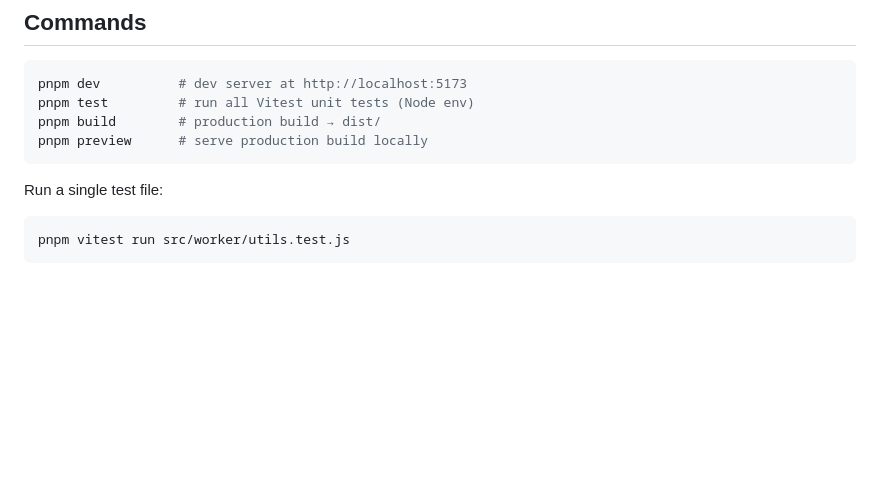
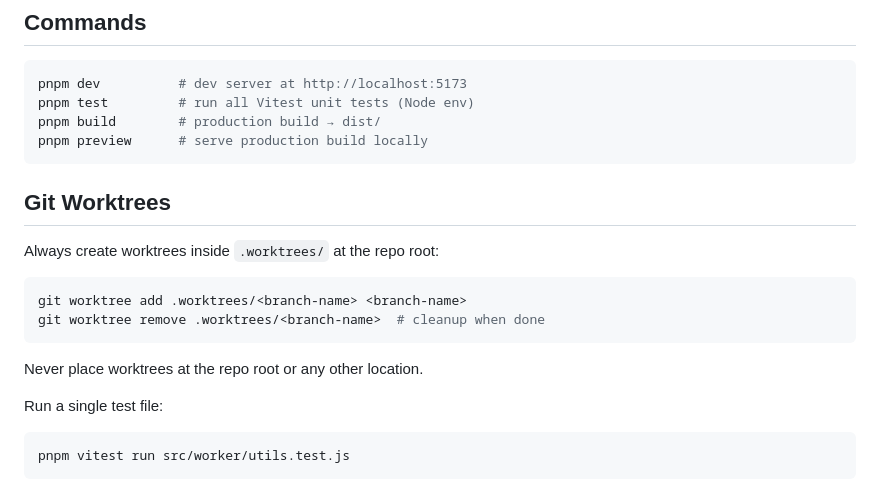
Before and after one commit to thebennies/StravaChroma, a Markdown page: CLAUDE.md, the part around the change. Drawn GitHub-style; blank space fills up the shorter version.

````diff
--- a/CLAUDE.md
+++ b/CLAUDE.md
@@ -10,6 +10,17 @@ pnpm test         # run all Vitest unit tests (Node env)
 pnpm build        # production build → dist/
 pnpm preview      # serve production build locally
 ```
+
+## Git Worktrees
+
+Always create worktrees inside `.worktrees/` at the repo root:
+
+```bash
+git worktree add .worktrees/<branch-name> <branch-name>
+git worktree remove .worktrees/<branch-name>  # cleanup when done
+```
+
+Never place worktrees at the repo root or any other location.
 
 Run a single test file:
 ```bash
````
Also changed, not shown: AGENTS.md (+13 -0 lines).
